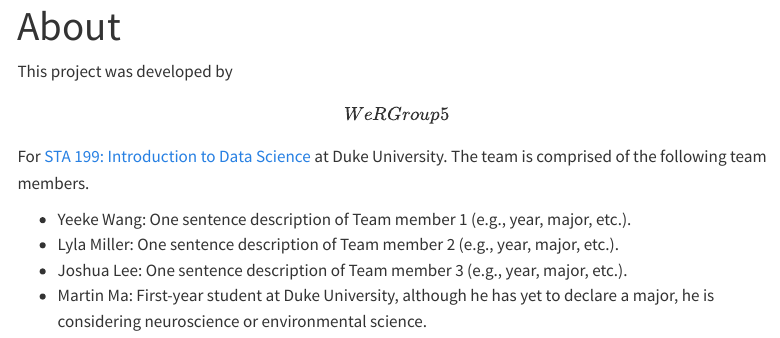
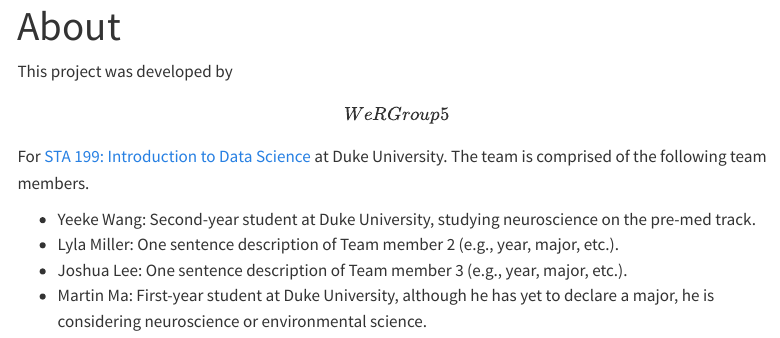
Before and after one commit to sta199-s23-2/project-we-r-group-5, a Quarto document (about.qmd): the page in a window 1100 px wide, from its top. Rendered offline with R 4.5, knitr and Pandoc in place of Quarto, with nearby package versions; menus at the side of the page are left out.

Commit message:
yeeke intro added

```diff
--- a/about.qmd
+++ b/about.qmd
@@ -6,7 +6,7 @@ editor: visual
 
 This project was developed by **\[We R Group 5\]** For [STA 199: Introduction to Data Science](https://sta199-s23-2.github.io/) at Duke University. The team is comprised of the following team members.
 
--   Yeeke Wang: One sentence description of Team member 1 (e.g., year, major, etc.).
+-   Yeeke Wang: Second-year student at Duke University, studying neuroscience on the pre-med track.
 -   Lyla Miller: One sentence description of Team member 2 (e.g., year, major, etc.).
 -   Joshua Lee: One sentence description of Team member 3 (e.g., year, major, etc.).
 -   Martin Ma: First-year student at Duke University, although he has yet to declare a major, he is considering neuroscience or environmental science.
```
